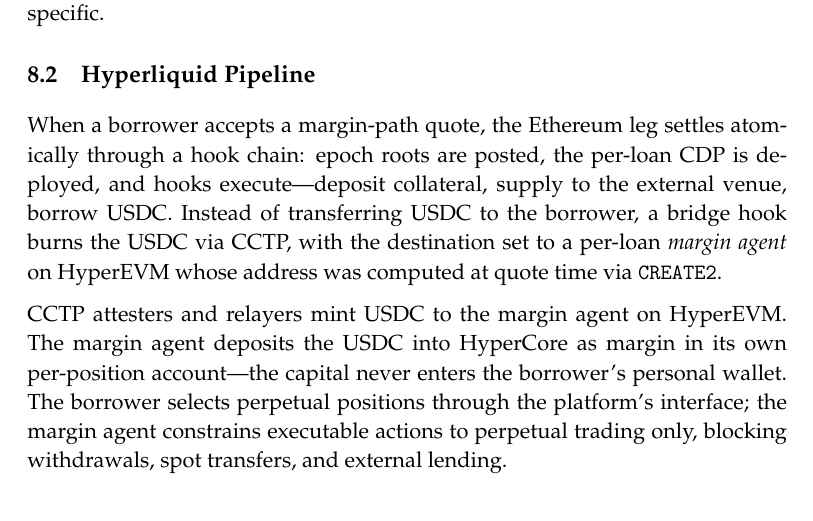
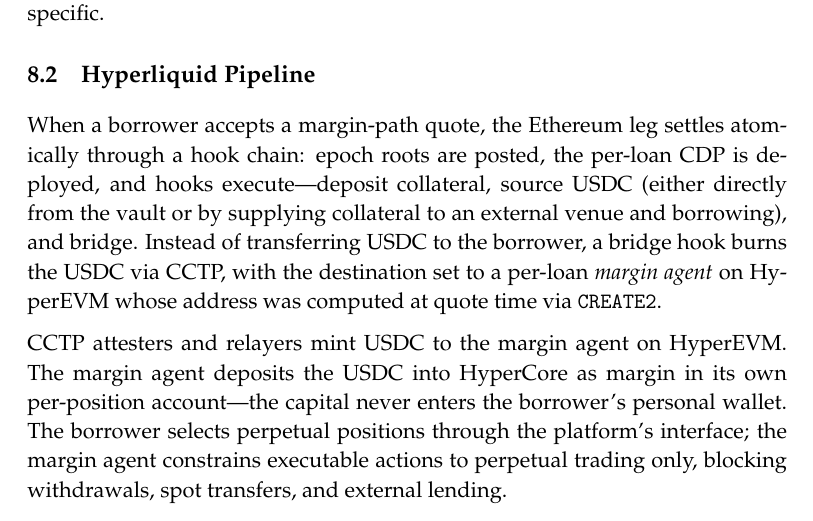
Before and after one commit to HerodotusDev/daloc-whitepaper, a LaTeX document (daloc-whitepaper.tex, which reads sections/08-crosschain.tex): part of page 24 of 30, cut so that both start at the same text. Compiled offline with pdfLaTeX.

Commit message:
Update Hyperliquid margin-path description to cover both vault-direct and external-venue USDC sourcing

```diff
--- a/sections/08-crosschain.tex
+++ b/sections/08-crosschain.tex
@@ -15,7 +15,7 @@
 
 \subsection{Hyperliquid Pipeline}
 
-When a borrower accepts a margin-path quote, the Ethereum leg settles atomically through a hook chain: epoch roots are posted, the per-loan CDP is deployed, and hooks execute---deposit collateral, supply to the external venue, borrow USDC. Instead of transferring USDC to the borrower, a bridge hook burns the USDC via CCTP, with the destination set to a per-loan \emph{margin agent} on HyperEVM whose address was computed at quote time via \texttt{CREATE2}.
+When a borrower accepts a margin-path quote, the Ethereum leg settles atomically through a hook chain: epoch roots are posted, the per-loan CDP is deployed, and hooks execute---deposit collateral, source USDC (either directly from the vault or by supplying collateral to an external venue and borrowing), and bridge. Instead of transferring USDC to the borrower, a bridge hook burns the USDC via CCTP, with the destination set to a per-loan \emph{margin agent} on HyperEVM whose address was computed at quote time via \texttt{CREATE2}.
 
 CCTP attesters and relayers mint USDC to the margin agent on HyperEVM. The margin agent deposits the USDC into HyperCore as margin in its own per-position account---the capital never enters the borrower's personal wallet. The borrower selects perpetual positions through the platform's interface; the margin agent constrains executable actions to perpetual trading only, blocking withdrawals, spot transfers, and external lending.
 
```
